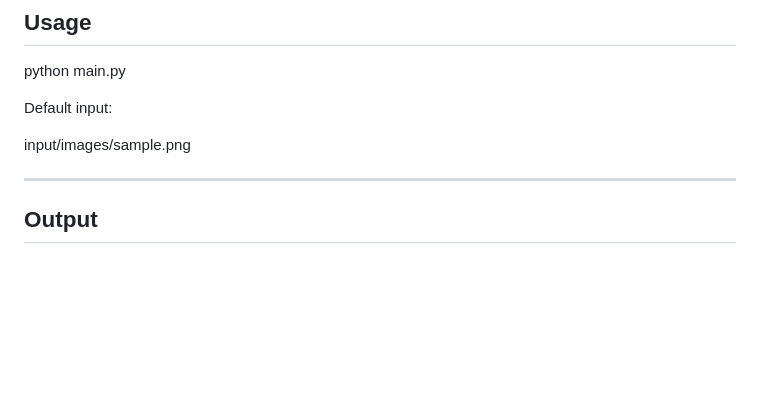
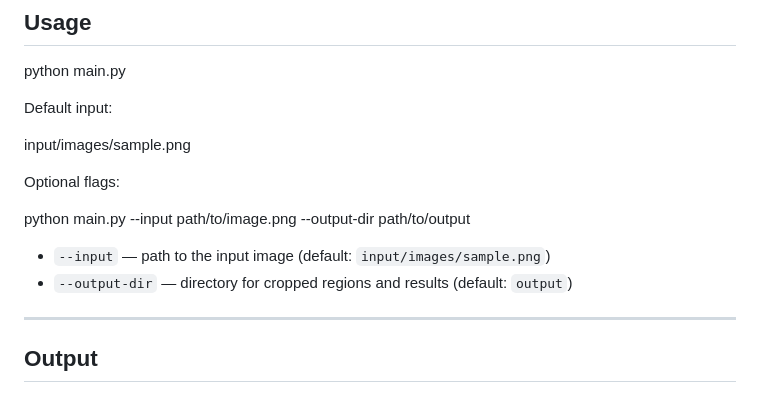
Before and after one commit to ripuns/Multilingual-OCR-Detection, a Markdown page: README.md, the part around the change. GitHub-like rendering; blank space fills up the shorter version.

Commit message:
docs: add CLI usage instructions to README

```diff
--- a/README.md
+++ b/README.md
@@ -129,6 +129,13 @@ Default input:
 
 input/images/sample.png
 
+Optional flags:
+
+python main.py --input path/to/image.png --output-dir path/to/output
+
+- `--input` — path to the input image (default: `input/images/sample.png`)
+- `--output-dir` — directory for cropped regions and results (default: `output`)
+
 ---
 
 ## Output
```
